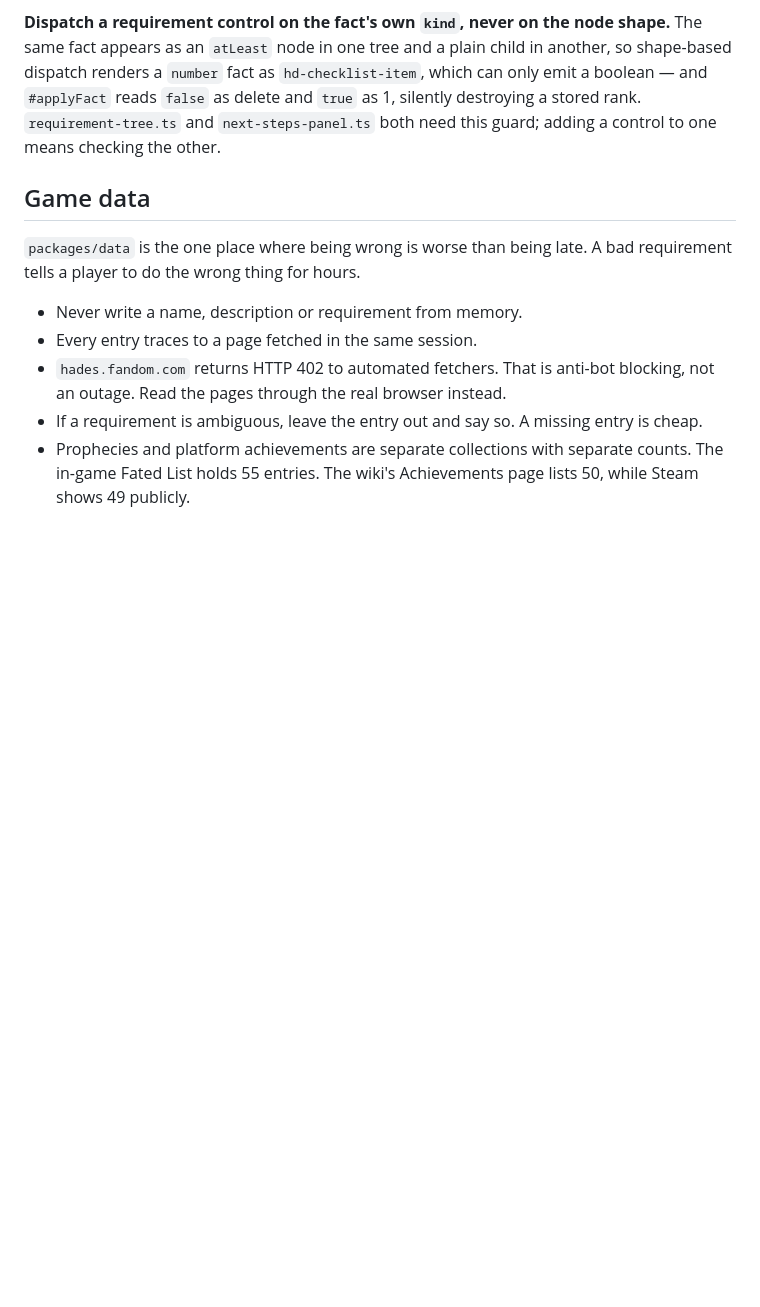
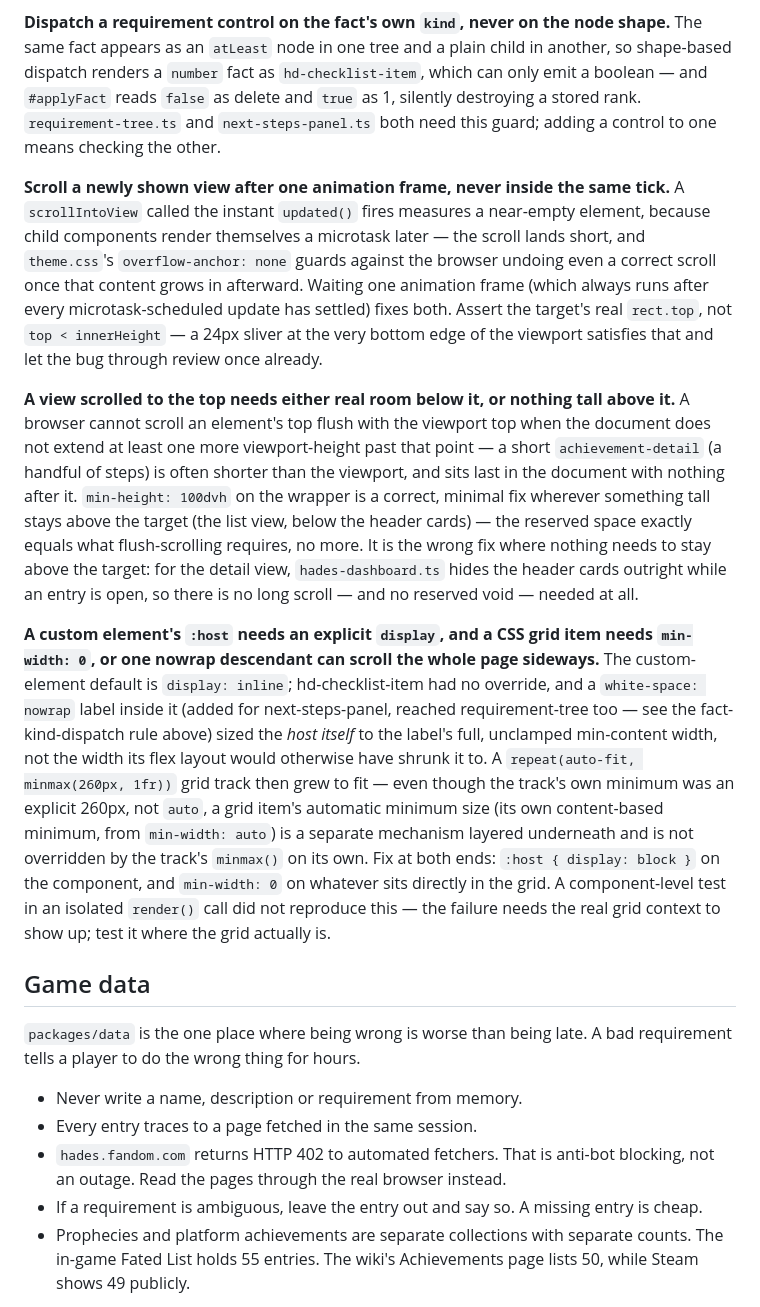
Before and after one commit to babimartins/hades-prophecy-tracker, a Markdown page: AGENTS.md, the part around the change. GitHub-like rendering; blank space fills up the shorter version.

Commit message:
docs: record the scroll-timing, void and grid-overflow traps
Three real defects from this round of review, each subtle enough to
survive one pass: a scroll fired before its target rendered, a
min-height fix that was correct but wasteful for a short view with
nothing needing to stay above it, and a nowrap label inside an inline
custom-element host that scrolled the page sideways through a CSS
grid's automatic minimum size — not overridden by the track's own
minmax(), and not reproducible in an isolated component test.

```diff
--- a/AGENTS.md
+++ b/AGENTS.md
@@ -143,6 +143,46 @@ which can only emit a boolean — and `#applyFact` reads `false` as delete and
 `next-steps-panel.ts` both need this guard; adding a control to one means
 checking the other.
 
+**Scroll a newly shown view after one animation frame, never inside the same
+tick.** A `scrollIntoView` called the instant `updated()` fires measures a
+near-empty element, because child components render themselves a microtask
+later — the scroll lands short, and `theme.css`'s `overflow-anchor: none`
+guards against the browser undoing even a correct scroll once that content
+grows in afterward. Waiting one animation frame (which always runs after every
+microtask-scheduled update has settled) fixes both. Assert the target's real
+`rect.top`, not `top < innerHeight` — a 24px sliver at the very bottom edge of
+the viewport satisfies that and let the bug through review once already.
+
+**A view scrolled to the top needs either real room below it, or nothing tall
+above it.** A browser cannot scroll an element's top flush with the viewport
+top when the document does not extend at least one more viewport-height past
+that point — a short `achievement-detail` (a handful of steps) is often
+shorter than the viewport, and sits last in the document with nothing after
+it. `min-height: 100dvh` on the wrapper is a correct, minimal fix wherever
+something tall stays above the target (the list view, below the header
+cards) — the reserved space exactly equals what flush-scrolling requires, no
+more. It is the wrong fix where nothing needs to stay above the target: for
+the detail view, `hades-dashboard.ts` hides the header cards outright while
+an entry is open, so there is no long scroll — and no reserved void — needed
+at all.
+
+**A custom element's `:host` needs an explicit `display`, and a CSS grid
+item needs `min-width: 0`, or one nowrap descendant can scroll the whole page
+sideways.** The custom-element default is `display: inline`; hd-checklist-item
+had no override, and a `white-space: nowrap` label inside it (added for
+next-steps-panel, reached requirement-tree too — see the fact-kind-dispatch
+rule above) sized the *host itself* to the label's full, unclamped
+min-content width, not the width its flex layout would otherwise have
+shrunk it to. A `repeat(auto-fit, minmax(260px, 1fr))` grid track then grew
+to fit — even though the track's own minimum was an explicit 260px, not
+`auto`, a grid item's automatic minimum size (its own content-based
+minimum, from `min-width: auto`) is a separate mechanism layered underneath
+and is not overridden by the track's `minmax()` on its own. Fix at both
+ends: `:host { display: block }` on the component, and `min-width: 0` on
+whatever sits directly in the grid. A component-level test in an isolated
+`render()` call did not reproduce this — the failure needs the real grid
+context to show up; test it where the grid actually is.
+
 ## Game data
 
 `packages/data` is the one place where being wrong is worse than being late.
```
